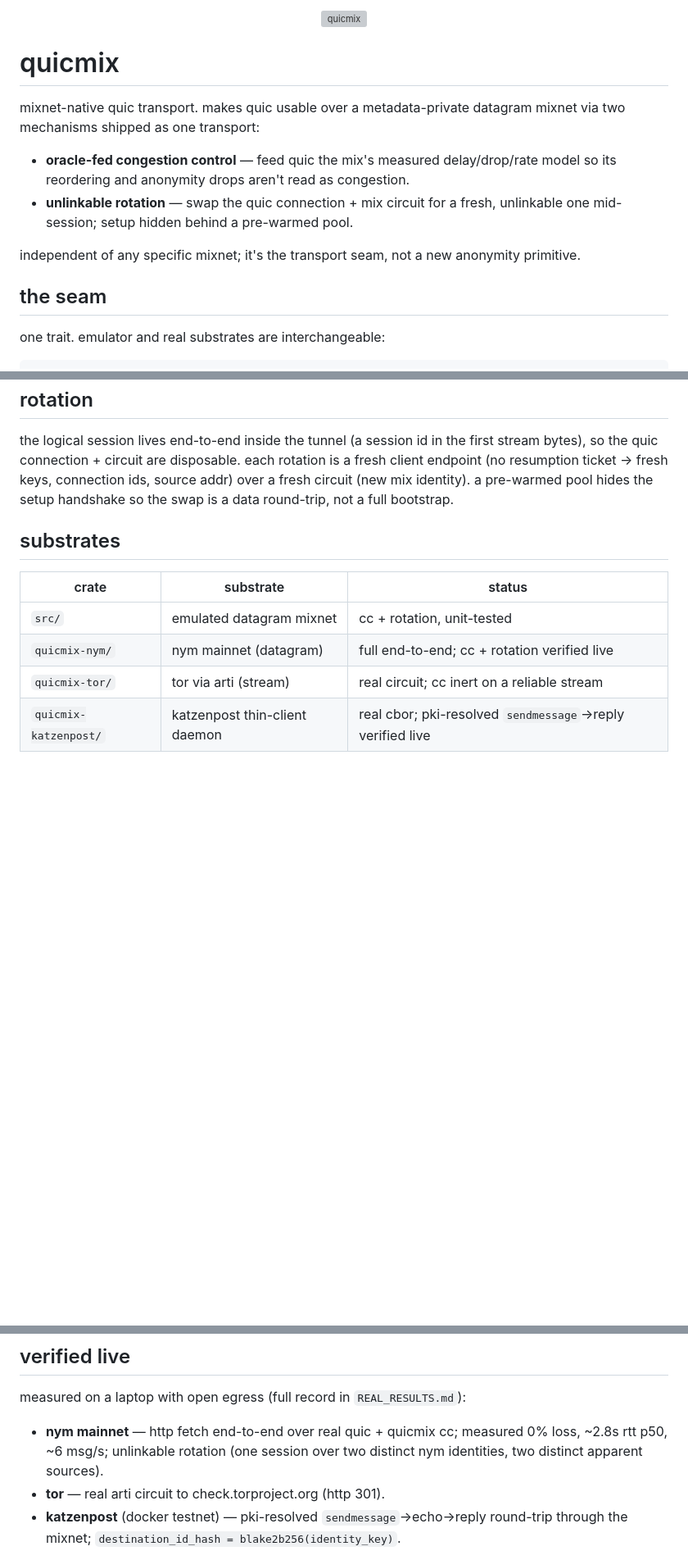
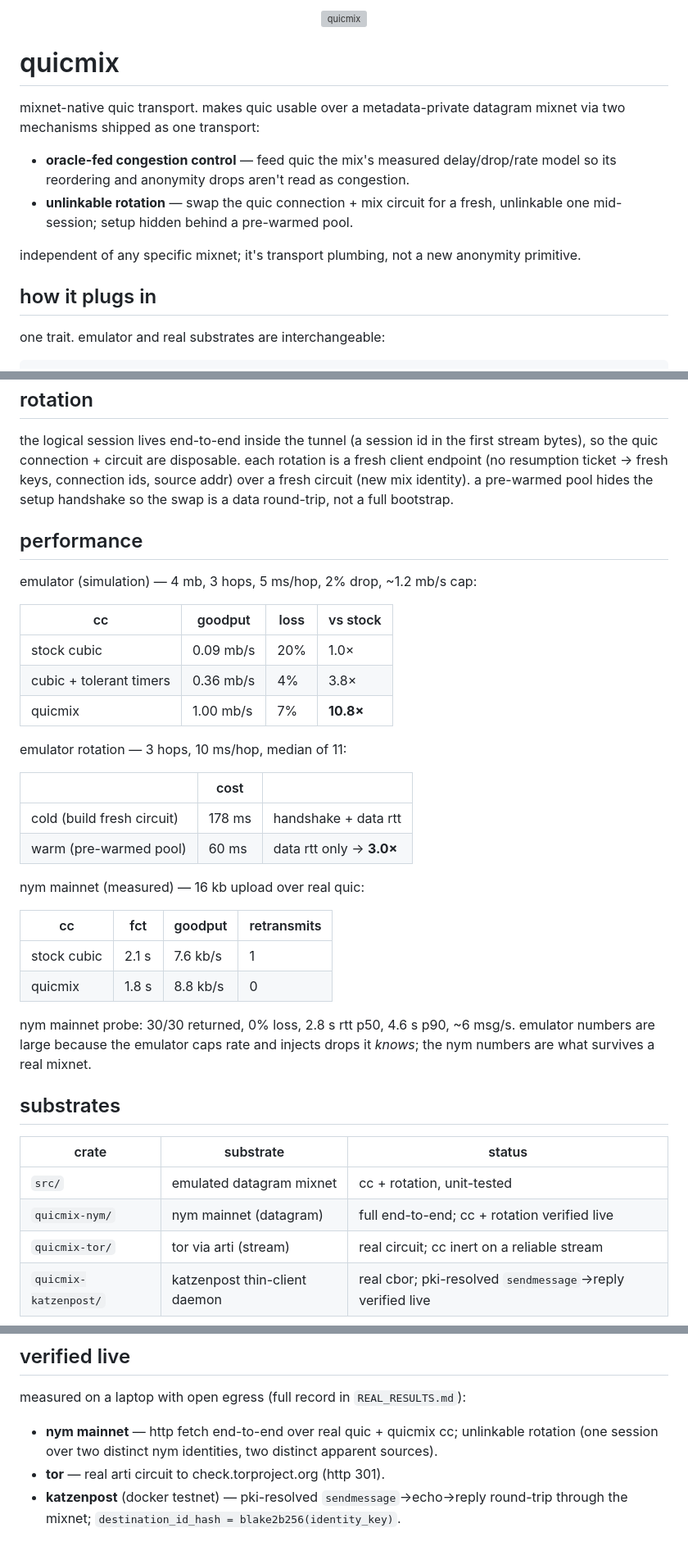
Before and after one commit to maceip/QUICMIX, a Markdown page: README.md, 3 parts joined by grey strips. Shown at 82% size. Drawn GitHub-style; blank space fills up the shorter version; grey boxes are pictures that could not be loaded.

Commit message:
readme: plainer wording, add performance numbers, halve banner size
Co-Authored-By: Claude Opus 4.8 (1M context) <noreply@anthropic.com>

```diff
--- a/README.md
+++ b/README.md
@@ -12,10 +12,10 @@ mixnet via two mechanisms shipped as one transport:
 - **unlinkable rotation** — swap the quic connection + mix circuit for a fresh,
   unlinkable one mid-session; setup hidden behind a pre-warmed pool.
 
-independent of any specific mixnet; it's the transport seam, not a new anonymity
+independent of any specific mixnet; it's transport plumbing, not a new anonymity
 primitive.
 
-## the seam
+## how it plugs in
 
 one trait. emulator and real substrates are interchangeable:
 
@@ -49,6 +49,34 @@ fresh client endpoint (no resumption ticket → fresh keys, connection ids, sour
 addr) over a fresh circuit (new mix identity). a pre-warmed pool hides the setup
 handshake so the swap is a data round-trip, not a full bootstrap.
 
+## performance
+
+emulator (simulation) — 4 mb, 3 hops, 5 ms/hop, 2% drop, ~1.2 mb/s cap:
+
+| cc | goodput | loss | vs stock |
+|---|---|---|---|
+| stock cubic | 0.09 mb/s | 20% | 1.0× |
+| cubic + tolerant timers | 0.36 mb/s | 4% | 3.8× |
+| quicmix | 1.00 mb/s | 7% | **10.8×** |
+
+emulator rotation — 3 hops, 10 ms/hop, median of 11:
+
+| | cost | |
+|---|---|---|
+| cold (build fresh circuit) | 178 ms | handshake + data rtt |
+| warm (pre-warmed pool) | 60 ms | data rtt only → **3.0×** |
+
+nym mainnet (measured) — 16 kb upload over real quic:
+
+| cc | fct | goodput | retransmits |
+|---|---|---|---|
+| stock cubic | 2.1 s | 7.6 kb/s | 1 |
+| quicmix | 1.8 s | 8.8 kb/s | 0 |
+
+nym mainnet probe: 30/30 returned, 0% loss, 2.8 s rtt p50, 4.6 s p90, ~6 msg/s.
+emulator numbers are large because the emulator caps rate and injects drops it
+*knows*; the nym numbers are what survives a real mixnet.
+
 ## substrates
 
 | crate | substrate | status |
@@ -66,9 +94,8 @@ datagram nets; quicmix's cc does not govern it.
 
 measured on a laptop with open egress (full record in `REAL_RESULTS.md`):
 
-- **nym mainnet** — http fetch end-to-end over real quic + quicmix cc; measured 0% loss,
-  ~2.8s rtt p50, ~6 msg/s; unlinkable rotation (one session over two distinct nym
-  identities, two distinct apparent sources).
+- **nym mainnet** — http fetch end-to-end over real quic + quicmix cc; unlinkable
+  rotation (one session over two distinct nym identities, two distinct apparent sources).
 - **tor** — real arti circuit to check.torproject.org (http 301).
 - **katzenpost** (docker testnet) — pki-resolved `sendmessage`→echo→reply round-trip
   through the mixnet; `destination_id_hash = blake2b256(identity_key)`.
```
Also changed, not shown: other parts of README.md (+1 -1 lines).
